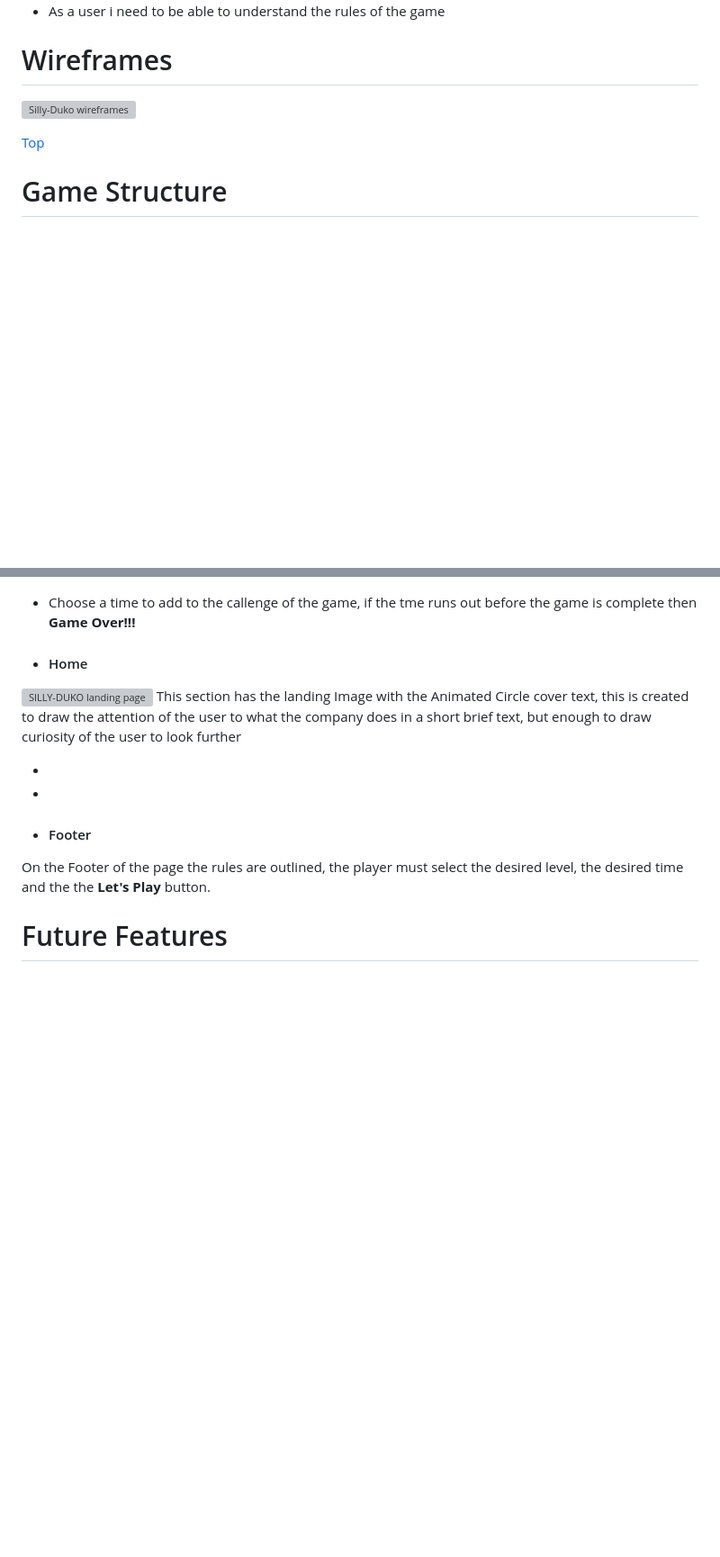
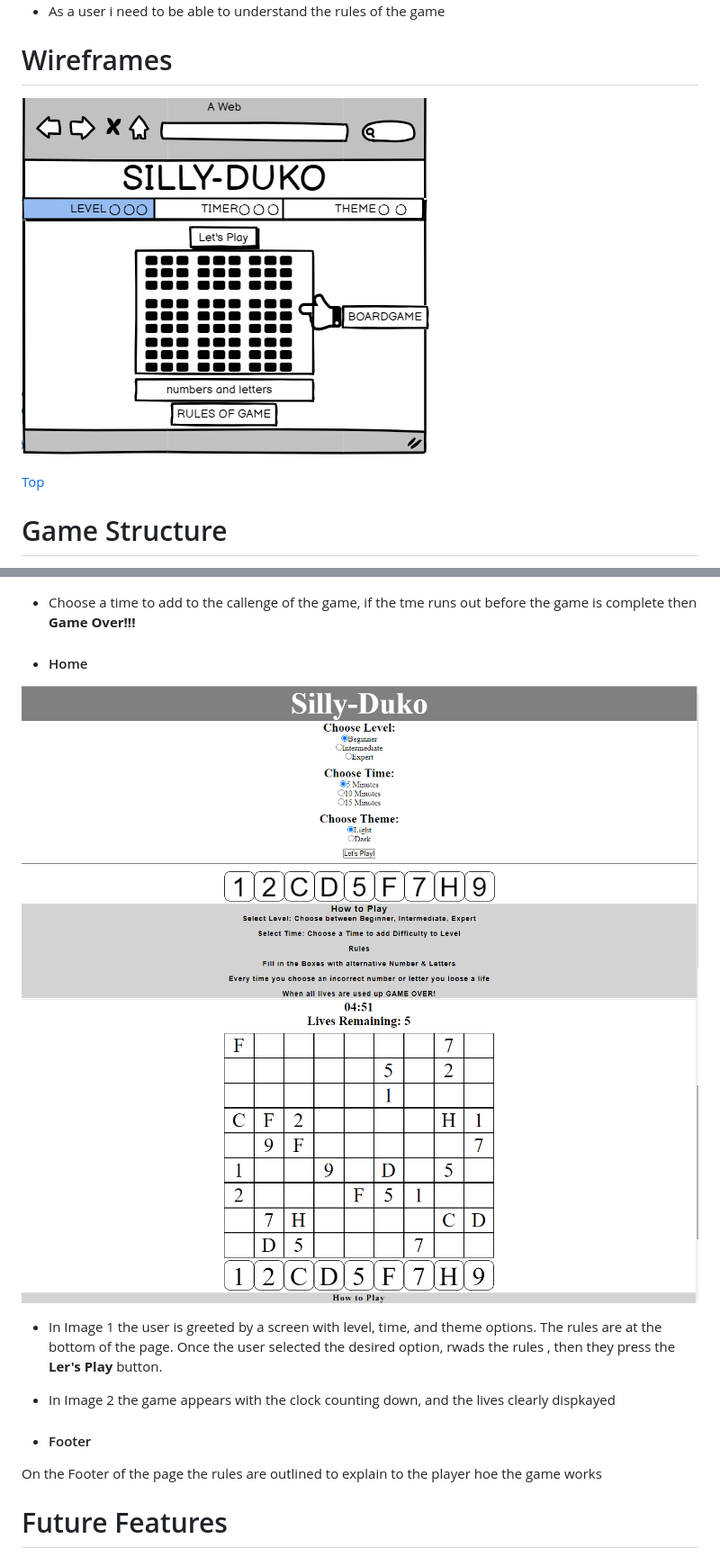
Before and after one commit to Peter-Hennessy/silly-doku, a Markdown page: README.md, 2 parts joined by grey strips. Shown at 90% size. Rendered like a GitHub page; pictures changed too: assets/readme-images/screen-1.png; blank space fills up the shorter version; grey boxes are pictures that could not be loaded.

```diff
--- a/README.md
+++ b/README.md
@@ -41,7 +41,7 @@ Not at any point shall the same number be duplicated in the Same line or section
 
 
 # Wireframes
-![Silly-Duko wireframes](assets/images/wireframe-1.png)
+![Silly-Duko wireframes](assets/readme-images/wireframe-1.png)
 
 
  [Top](<#contents>)
@@ -73,15 +74,12 @@ This is situated in the upper bar of corner of the across all three pages to cre
 - Choose a time to add to the callenge of the game, if the tme runs out before the game is complete then  **Game Over!!!**
 
 - #### Home
-![SILLY-DUKO landing page](assets/css/images/readme-images)
-This section has the landing Image with the Animated Circle cover text, this is created to draw the attention of the user to what the company does in a short brief text, but enough to draw curiosity of the user to look further
-
--
-
--
+![SILLY-DUKO landing page](assets/readme-images/screen-1.png) ![SILLY-DUKO open landing page](assets/readme-images/screen-2.png)
+- In Image 1 the user is greeted by a screen with level, time, and theme options. The rules are at the bottom of the page. Once the user selected the desired option, rwads the rules , then they press the **Ler's Play** button.
+- In Image 2 the game appears with the clock counting down, and the lives clearly dispkayed
 
 - #### Footer
-On the Footer of the page the rules are outlined, the player must select the desired level, the desired time and the the **Let's Play** button.
+On the Footer of the page the rules are outlined to explain to the player hoe the game works
 
 
  # Future Features
```
Also changed, not shown: other parts of README.md (+8 -9 lines), TESTING.md (added), assets/readme-images/bug-3.png (added), assets/readme-images/bug-4.png (added), assets/readme-images/clone.png (added), assets/readme-images/deploy.png (added), assets/readme-images/responsive.png (added).
